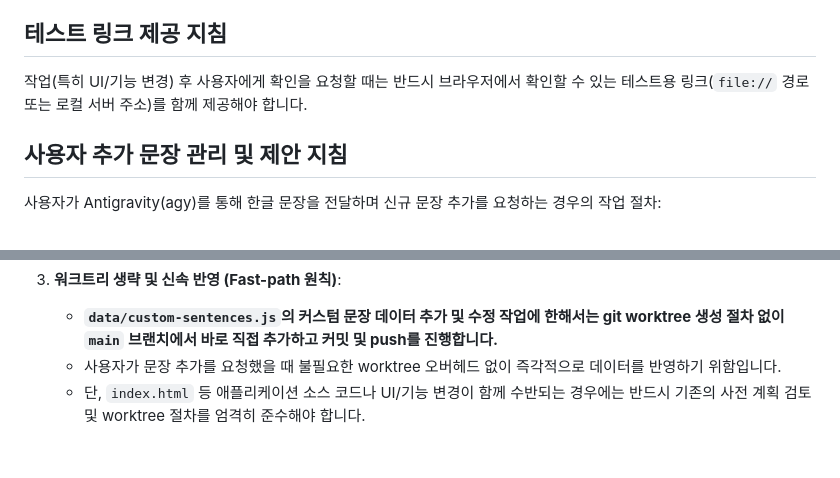
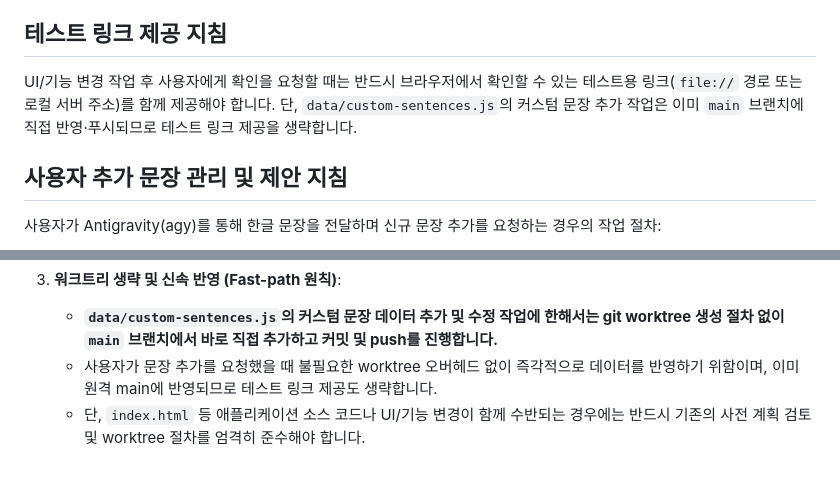
Before and after one commit to oshyun/kana-trainer, a Markdown page: AGENTS.md, 2 parts joined by grey strips. Rendered like a GitHub page.

Commit message:
docs: 커스텀 문장 작업 시 테스트 링크 생략 규칙 추가

```diff
--- a/AGENTS.md
+++ b/AGENTS.md
@@ -22,7 +22,7 @@ AI 에이전트는 작업 성격에 따라 다음 스킬들을 로드하고 지
 
 ## 테스트 링크 제공 지침
 
-작업(특히 UI/기능 변경) 후 사용자에게 확인을 요청할 때는 반드시 브라우저에서 확인할 수 있는 테스트용 링크(`file://` 경로 또는 로컬 서버 주소)를 함께 제공해야 합니다.
+UI/기능 변경 작업 후 사용자에게 확인을 요청할 때는 반드시 브라우저에서 확인할 수 있는 테스트용 링크(`file://` 경로 또는 로컬 서버 주소)를 함께 제공해야 합니다. 단, `data/custom-sentences.js`의 커스텀 문장 추가 작업은 이미 `main` 브랜치에 직접 반영·푸시되므로 테스트 링크 제공을 생략합니다.
 
 ## 사용자 추가 문장 관리 및 제안 지침
 
@@ -49,5 +49,5 @@ AI 에이전트는 작업 성격에 따라 다음 스킬들을 로드하고 지
 
 3. **워크트리 생략 및 신속 반영 (Fast-path 원칙)**:
    - **`data/custom-sentences.js`의 커스텀 문장 데이터 추가 및 수정 작업에 한해서는 git worktree 생성 절차 없이 `main` 브랜치에서 바로 직접 추가하고 커밋 및 push를 진행합니다.**
-   - 사용자가 문장 추가를 요청했을 때 불필요한 worktree 오버헤드 없이 즉각적으로 데이터를 반영하기 위함입니다.
+   - 사용자가 문장 추가를 요청했을 때 불필요한 worktree 오버헤드 없이 즉각적으로 데이터를 반영하기 위함이며, 이미 원격 main에 반영되므로 테스트 링크 제공도 생략합니다.
    - 단, `index.html` 등 애플리케이션 소스 코드나 UI/기능 변경이 함께 수반되는 경우에는 반드시 기존의 사전 계획 검토 및 worktree 절차를 엄격히 준수해야 합니다.
```
